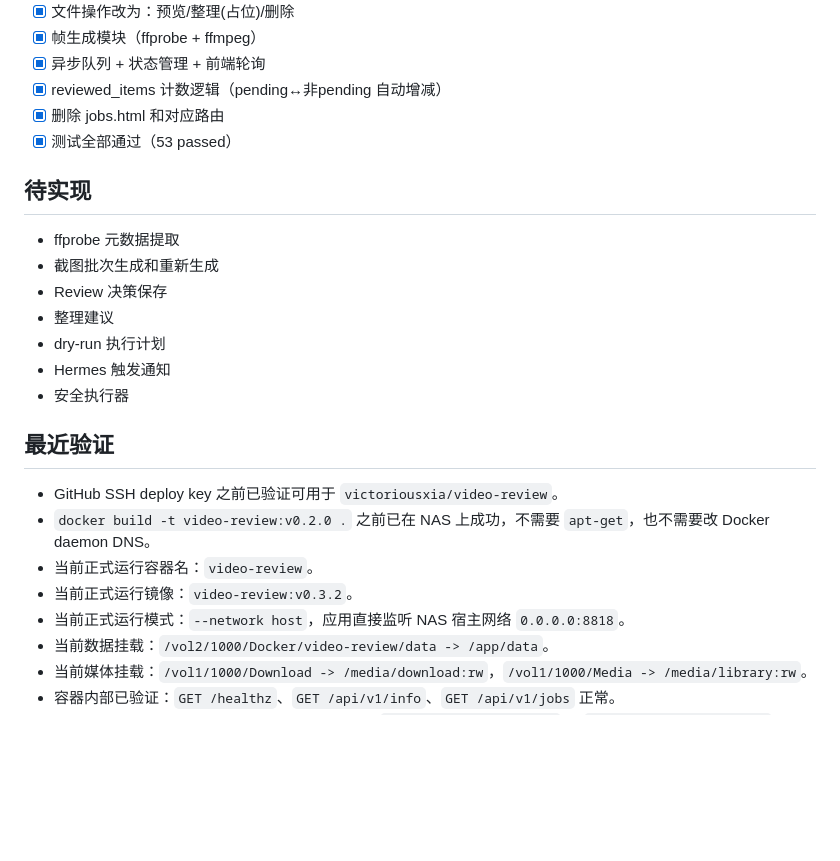
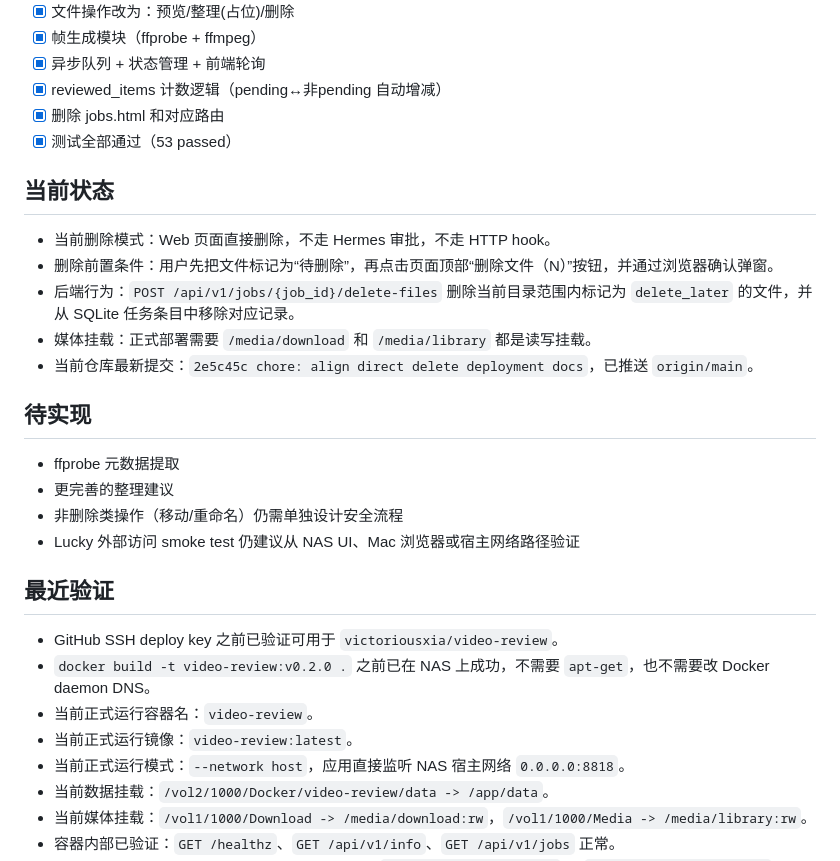
Before and after one commit to victoriousxia/video-review, a Markdown page: docs/progress.md, the part around the change. Rendered like a GitHub page; blank space fills up the shorter version.

Commit message:
docs: update direct delete progress

```diff
--- a/docs/progress.md
+++ b/docs/progress.md
@@ -121,22 +121,27 @@ NAS 工作目录：`/nas/docker/video-review`
 - [x] 删除 jobs.html 和对应路由
 - [x] 测试全部通过（53 passed）
 
+## 当前状态
+
+- 当前删除模式：Web 页面直接删除，不走 Hermes 审批，不走 HTTP hook。
+- 删除前置条件：用户先把文件标记为“待删除”，再点击页面顶部“删除文件（N）”按钮，并通过浏览器确认弹窗。
+- 后端行为：`POST /api/v1/jobs/{job_id}/delete-files` 删除当前目录范围内标记为 `delete_later` 的文件，并从 SQLite 任务条目中移除对应记录。
+- 媒体挂载：正式部署需要 `/media/download` 和 `/media/library` 都是读写挂载。
+- 当前仓库最新提交：`2e5c45c chore: align direct delete deployment docs`，已推送 `origin/main`。
+
 ## 待实现
 
 - ffprobe 元数据提取
-- 截图批次生成和重新生成
-- Review 决策保存
-- 整理建议
-- dry-run 执行计划
-- Hermes 触发通知
-- 安全执行器
+- 更完善的整理建议
+- 非删除类操作（移动/重命名）仍需单独设计安全流程
+- Lucky 外部访问 smoke test 仍建议从 NAS UI、Mac 浏览器或宿主网络路径验证
 
 ## 最近验证
 
 - GitHub SSH deploy key 之前已验证可用于 `victoriousxia/video-review`。
 - `docker build -t video-review:v0.2.0 .` 之前已在 NAS 上成功，不需要 `apt-get`，也不需要改 Docker daemon DNS。
 - 当前正式运行容器名：`video-review`。
-- 当前正式运行镜像：`video-review:v0.3.2`。
+- 当前正式运行镜像：`video-review:latest`。
 - 当前正式运行模式：`--network host`，应用直接监听 NAS 宿主网络 `0.0.0.0:8818`。
 - 当前数据挂载：`/vol2/1000/Docker/video-review/data -> /app/data`。
 - 当前媒体挂载：`/vol1/1000/Download -> /media/download:rw`，`/vol1/1000/Media -> /media/library:rw`。
```
